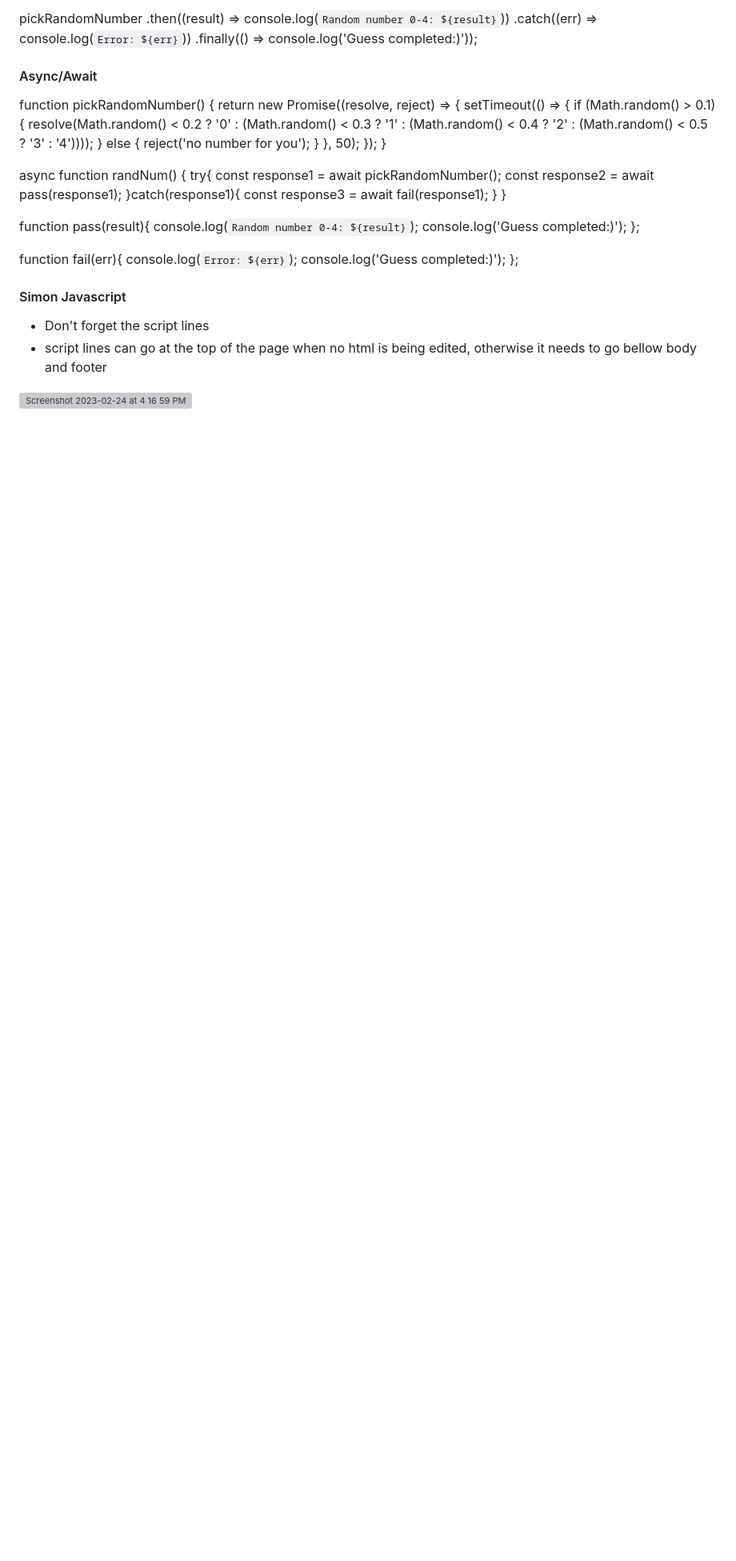
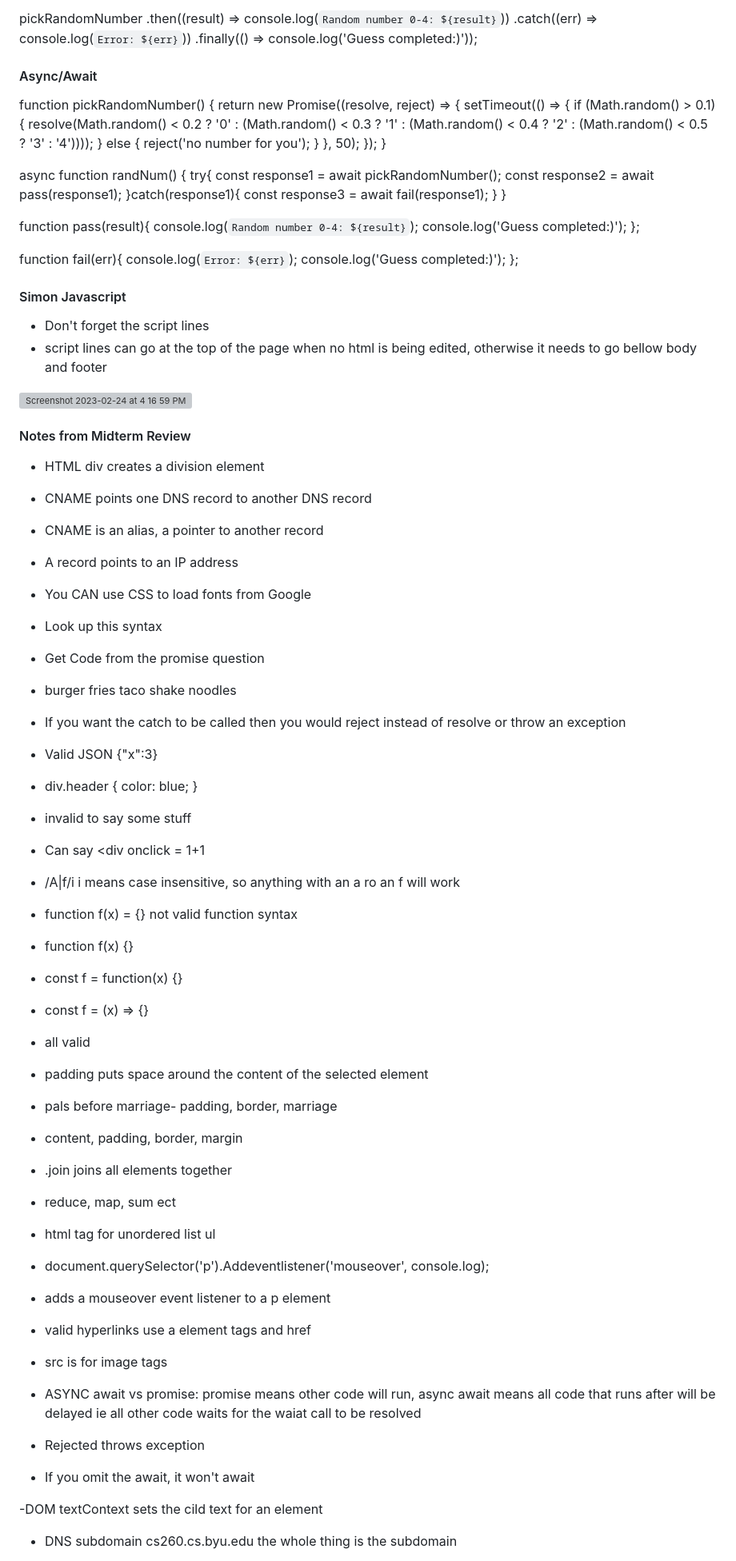
Before and after one commit to mcottle1/startup, a Markdown page: README.md, the part around one of its changes. Shown at 80% size. Drawn GitHub-style; blank space fills up the shorter version; grey boxes are pictures that could not be loaded.

```diff
--- a/README.md
+++ b/README.md
@@ -527,3 +527,73 @@ function fail(err){
 
 <img width="860" alt="Screenshot 2023-02-24 at 4 16 59 PM" src="https://user-images.githubusercontent.com/90581594/221319349-14506fe4-f0f1-4651-9687-148a1cc715ba.png">
 
+#### Notes from Midterm Review
+
+- HTML div creates a division element
+
+- CNAME points one DNS record to another DNS record
+
+- CNAME is an alias, a pointer to another record
+
+- A record points to an IP address
+
+- You CAN use CSS to load fonts from Google
+
+- Look up this syntax
+
+- Get Code from the promise question
+
+- burger fries taco shake noodles
+
+- If you want the catch to be called then you would reject instead of resolve or throw an exception
+
+- Valid JSON {"x":3}
+
+- div.header { color: blue; }
+
+- invalid to say <javascript> some stuff
+
+- Can say <div onclick = 1+1
+
+- /A|f/i i means case insensitive, so anything with an a ro an f will work
+
+- function f(x) = {} not valid function syntax
+
+- function f(x) {}
+
+- const f = function(x) {}
+
+- const f = (x) => {}
+
+- all valid
+
+- padding puts space around the content of the selected element
+
+- pals before marriage- padding, border, marriage
+
+- content, padding, border, margin
+
+- .join joins all elements together
+
+- reduce, map, sum ect
+
+- html tag for unordered list ul
+
+- document.querySelector('p').Addeventlistener('mouseover', console.log);
+
+- adds a mouseover event listener to a p element
+
+- valid hyperlinks use a element tags and href
+
+- src is for image tags
+
+- ASYNC await vs promise: promise means other code will run, async await means all code that runs after will be delayed ie all other code waits for the waiat call to be resolved
+
+- Rejected throws exception
+
+- If you omit the await, it won't await
+
+-DOM textContext sets the cild text for an element
+
+- DNS subdomain cs260.cs.byu.edu the whole thing is the subdomain
+
```
Also changed, not shown: other parts of README.md (+15 -0 lines).
